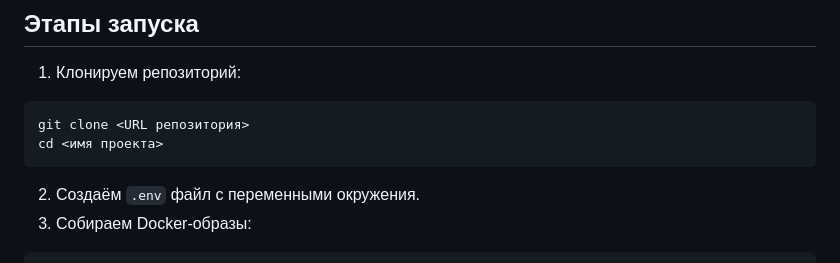
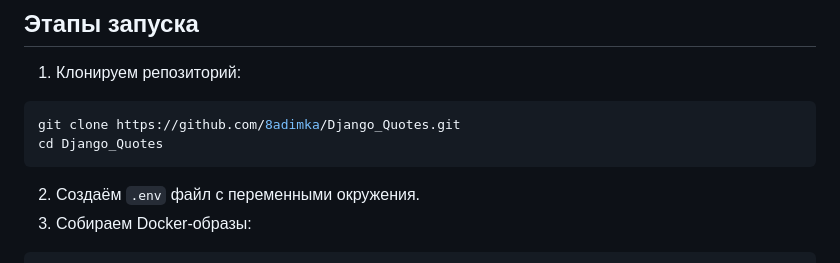
Before and after one commit to 8adimka/Django_Quotes, a Markdown page: Readme.md, the part around the change. Rendered like a GitHub page.

````diff
--- a/Readme.md
+++ b/Readme.md
@@ -133,8 +133,8 @@ docker-compose up
 1. Клонируем репозиторий:
 
 ```bash
-git clone <URL репозитория>
-cd <имя проекта>
+git clone https://github.com/8adimka/Django_Quotes.git
+cd Django_Quotes
 ```
 
 2. Создаём `.env` файл с переменными окружения.
````
